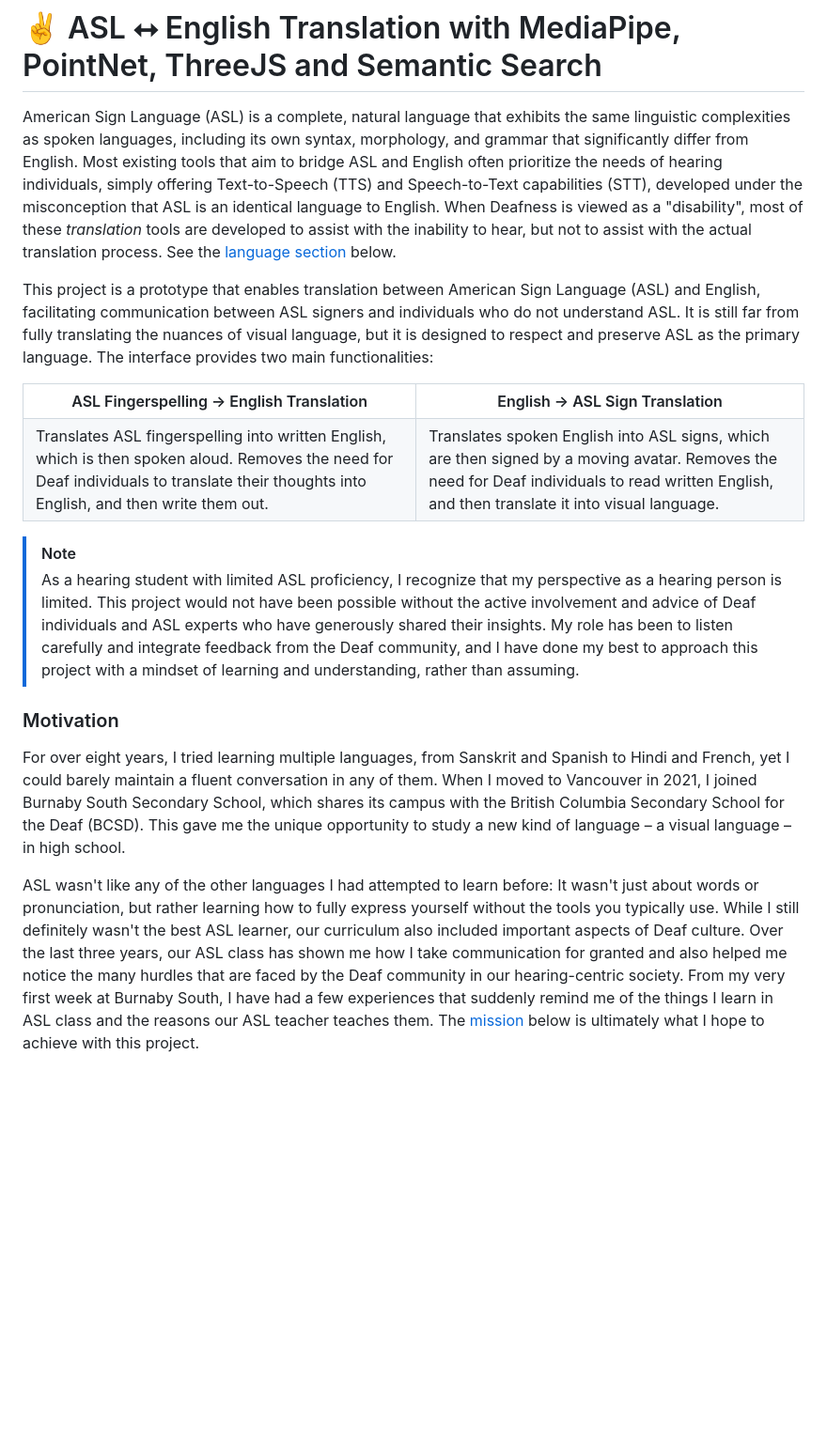
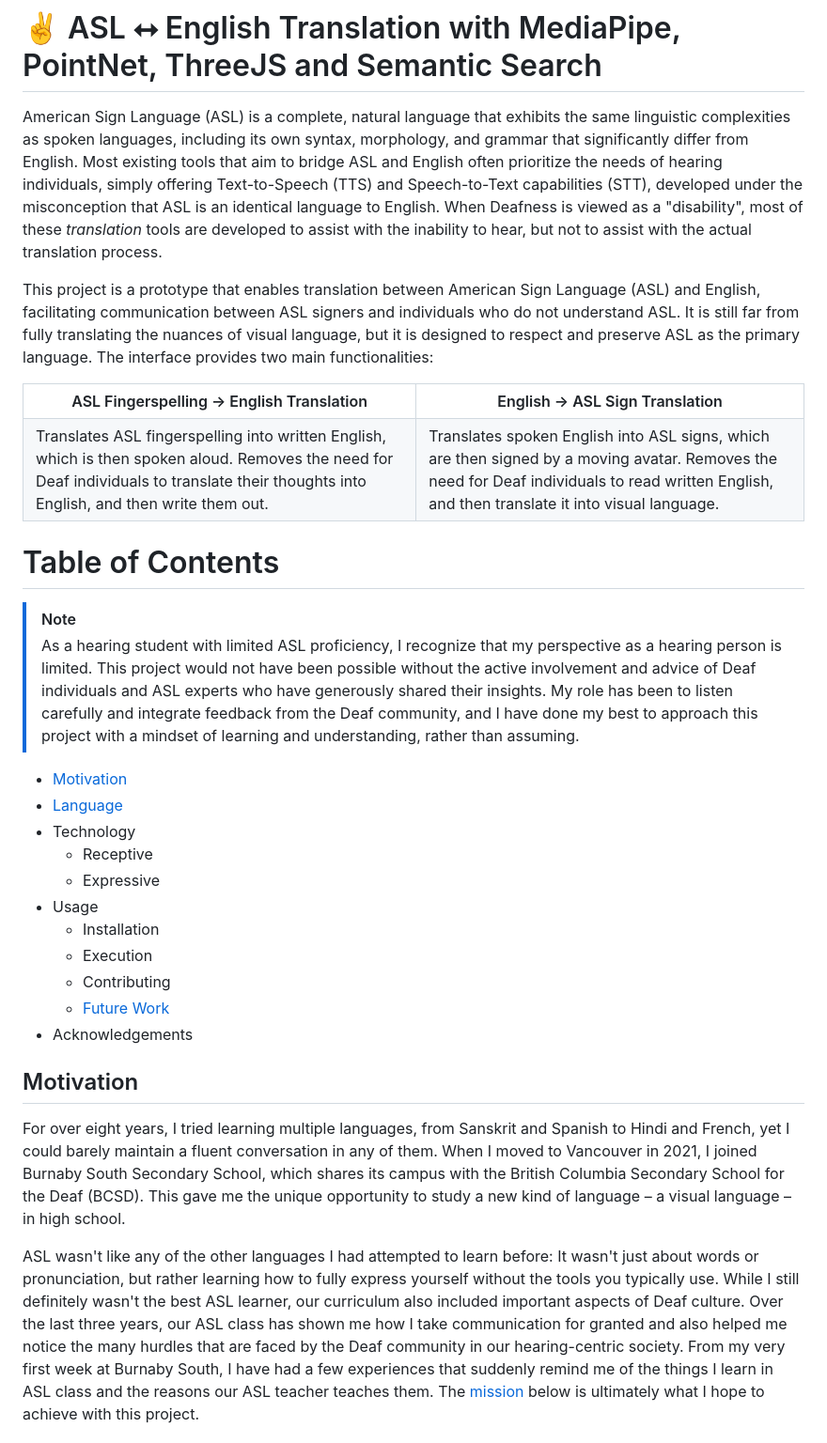
Before and after one commit to kevinjosethomas/sign-language-processing, a Markdown page: README.md, the part around the change printed below. Shown: that part at 94% size. Rendered like a GitHub page; blank space fills up the shorter version.

Commit message:
docs: better organization

```diff
--- a/README.md
+++ b/README.md
@@ -2,7 +2,7 @@ https://github.com/kevinjosethomas/sign-language-translation/assets/46242684/8d3
 
 # ✌️ ASL ⭤ English Translation with MediaPipe, PointNet, ThreeJS and Semantic Search
 
-American Sign Language (ASL) is a complete, natural language that exhibits the same linguistic complexities as spoken languages, including its own syntax, morphology, and grammar that significantly differ from English. Most existing tools that aim to bridge ASL and English often prioritize the needs of hearing individuals, simply offering Text-to-Speech (TTS) and Speech-to-Text capabilities (STT), developed under the misconception that ASL is an identical language to English. When Deafness is viewed as a "disability", most of these *translation* tools are developed to assist with the inability to hear, but not to assist with the actual translation process. See the [language section](#language) below.
+American Sign Language (ASL) is a complete, natural language that exhibits the same linguistic complexities as spoken languages, including its own syntax, morphology, and grammar that significantly differ from English. Most existing tools that aim to bridge ASL and English often prioritize the needs of hearing individuals, simply offering Text-to-Speech (TTS) and Speech-to-Text capabilities (STT), developed under the misconception that ASL is an identical language to English. When Deafness is viewed as a "disability", most of these *translation* tools are developed to assist with the inability to hear, but not to assist with the actual translation process.
 
 This project is a prototype that enables translation between American Sign Language (ASL) and English, facilitating communication between ASL signers and individuals who do not understand ASL. It is still far from fully translating the nuances of visual language, but it is designed to respect and preserve ASL as the primary language. The interface provides two main functionalities:
 
@@ -17,10 +17,27 @@ This project is a prototype that enables translation between American Sign Langu
   </tr>
 </table>
 
+
+# Table of Contents
+
 > [!NOTE]
 > As a hearing student with limited ASL proficiency, I recognize that my perspective as a hearing person is limited. This project would not have been possible without the active involvement and advice of Deaf individuals and ASL experts who have generously shared their insights. My role has been to listen carefully and integrate feedback from the Deaf community, and I have done my best to approach this project with a mindset of learning and understanding, rather than assuming.
 
-### Motivation
+
+- [Motivation](#motivation)
+- [Language](#language)
+- Technology
+  - Receptive
+  - Expressive
+- Usage
+  - Installation
+  - Execution
+  - Contributing
+  - [Future Work](#future-work)
+- Acknowledgements
+
+
+## Motivation
 
 For over eight years, I tried learning multiple languages, from Sanskrit and Spanish to Hindi and French, yet I could barely maintain a fluent conversation in any of them. When I moved to Vancouver in 2021, I joined Burnaby South Secondary School, which shares its campus with the British Columbia Secondary School for the Deaf (BCSD). This gave me the unique opportunity to study a new kind of language – a visual language – in high school.
 
```
Also changed, not shown: other parts of README.md (+11 -13 lines).
